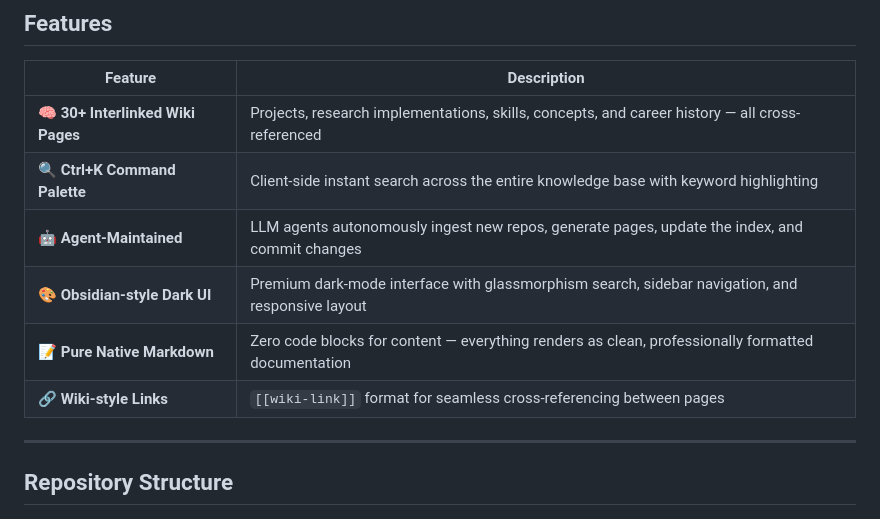
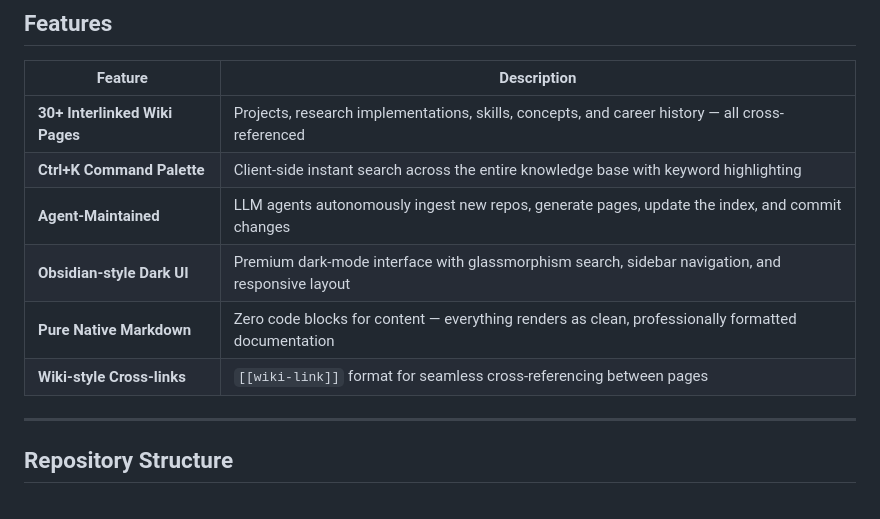
Before and after one commit to HarshTomar1234/parallax, a Markdown page: README.md, the part around the change. Drawn GitHub-style.

Commit message:
docs: add README.md

```diff
--- a/README.md
+++ b/README.md
@@ -44,12 +44,12 @@ Parallax is **not a portfolio**. It is a persistent, compounding knowledge syste
 
 | Feature | Description |
 |---------|-------------|
-| **🧠 30+ Interlinked Wiki Pages** | Projects, research implementations, skills, concepts, and career history — all cross-referenced |
-| **🔍 Ctrl+K Command Palette** | Client-side instant search across the entire knowledge base with keyword highlighting |
-| **🤖 Agent-Maintained** | LLM agents autonomously ingest new repos, generate pages, update the index, and commit changes |
-| **🎨 Obsidian-style Dark UI** | Premium dark-mode interface with glassmorphism search, sidebar navigation, and responsive layout |
-| **📝 Pure Native Markdown** | Zero code blocks for content — everything renders as clean, professionally formatted documentation |
-| **🔗 Wiki-style Links** | `[[wiki-link]]` format for seamless cross-referencing between pages |
+| **30+ Interlinked Wiki Pages** | Projects, research implementations, skills, concepts, and career history — all cross-referenced |
+| **Ctrl+K Command Palette** | Client-side instant search across the entire knowledge base with keyword highlighting |
+| **Agent-Maintained** | LLM agents autonomously ingest new repos, generate pages, update the index, and commit changes |
+| **Obsidian-style Dark UI** | Premium dark-mode interface with glassmorphism search, sidebar navigation, and responsive layout |
+| **Pure Native Markdown** | Zero code blocks for content — everything renders as clean, professionally formatted documentation |
+| **Wiki-style Cross-links** | `[[wiki-link]]` format for seamless cross-referencing between pages |
 
 ---
 
```
